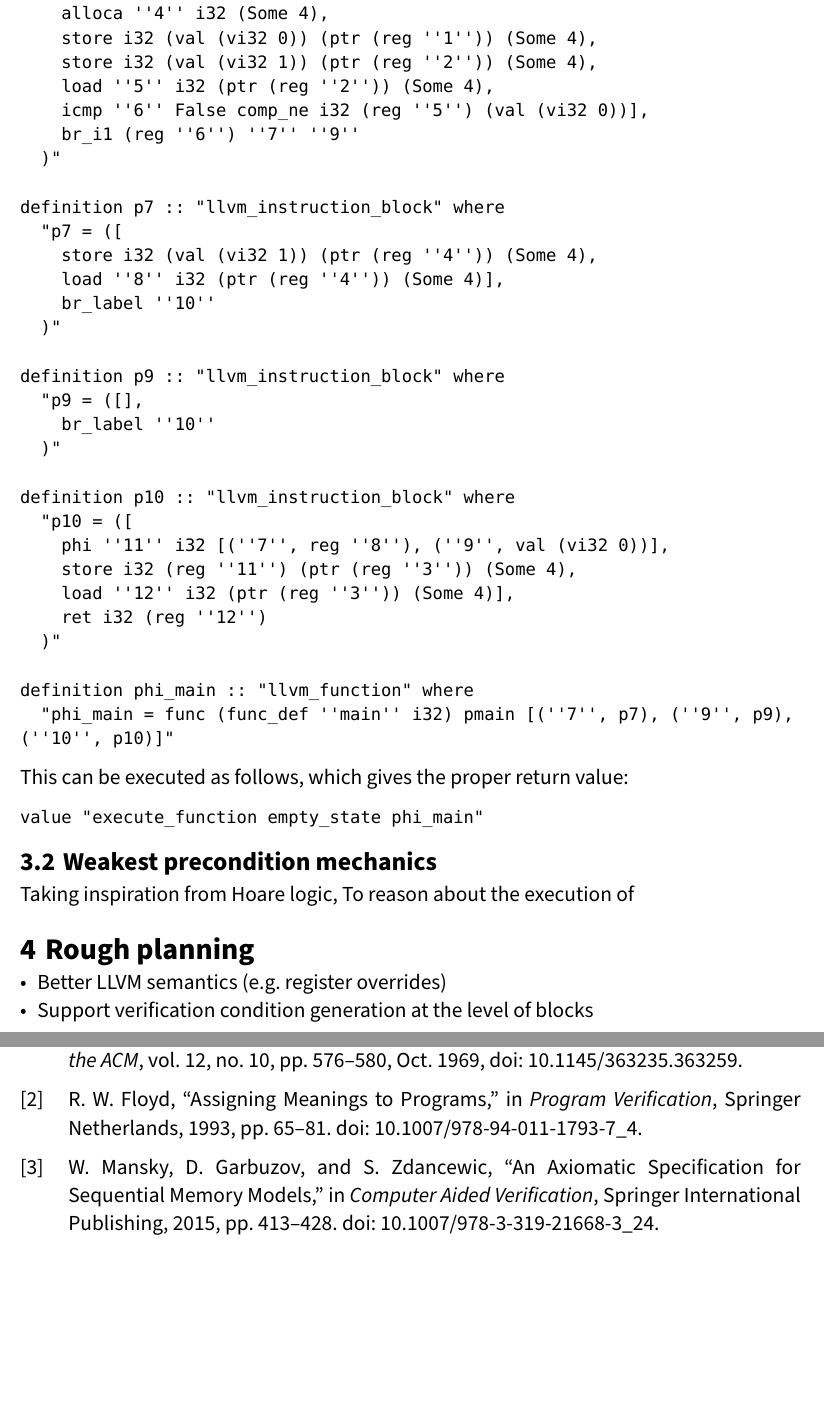
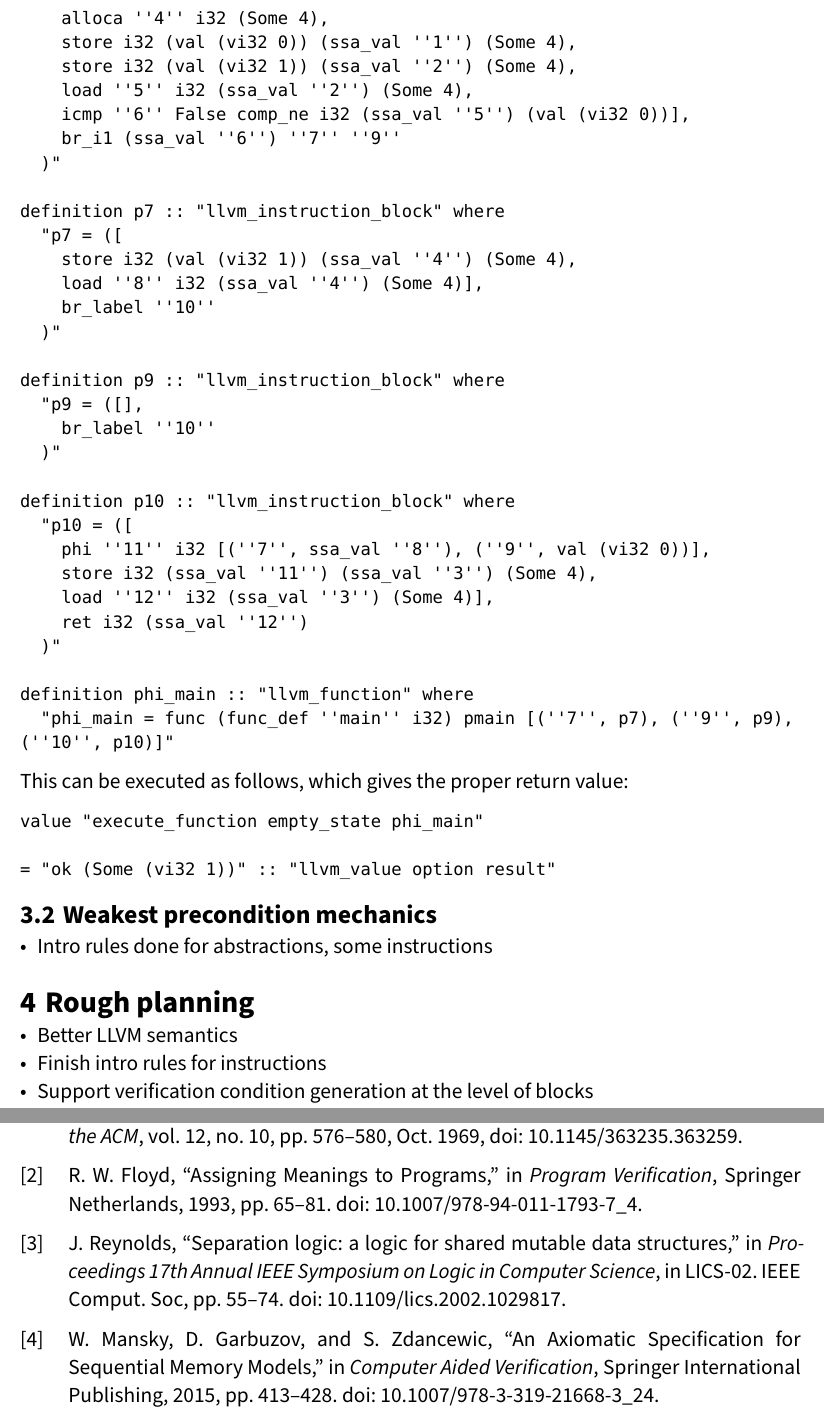
Before and after one commit to Egietje/LLVM2Isabelle, a Typst document (Proposal/main.typ, which reads Proposal/references.bib): two parts of pages 7 and 9 of 10, joined at a grey line, cut so that both start at the same text, the shorter picture padded with empty space. Compiled offline with Typst 0.15.

Commit message:
Add some more notes to document

````diff
--- a/Proposal/main.typ
+++ b/Proposal/main.typ
@@ -187,17 +186,17 @@ definition pmain :: "llvm_instruction_block" where
     alloca ''2'' i32 (Some 4),
     alloca ''3'' i32 (Some 4),
     alloca ''4'' i32 (Some 4),
-    store i32 (val (vi32 0)) (ptr (reg ''1'')) (Some 4),
-    store i32 (val (vi32 1)) (ptr (reg ''2'')) (Some 4),
-    load ''5'' i32 (ptr (reg ''2'')) (Some 4),
-    icmp ''6'' False comp_ne i32 (reg ''5'') (val (vi32 0))],
-    br_i1 (reg ''6'') ''7'' ''9''
+    store i32 (val (vi32 0)) (ssa_val ''1'') (Some 4),
+    store i32 (val (vi32 1)) (ssa_val ''2'') (Some 4),
+    load ''5'' i32 (ssa_val ''2'') (Some 4),
+    icmp ''6'' False comp_ne i32 (ssa_val ''5'') (val (vi32 0))],
+    br_i1 (ssa_val ''6'') ''7'' ''9''
   )"
 
 definition p7 :: "llvm_instruction_block" where
   "p7 = ([
-    store i32 (val (vi32 1)) (ptr (reg ''4'')) (Some 4),
-    load ''8'' i32 (ptr (reg ''4'')) (Some 4)],
+    store i32 (val (vi32 1)) (ssa_val ''4'') (Some 4),
+    load ''8'' i32 (ssa_val ''4'') (Some 4)],
     br_label ''10''
   )"
 
@@ -208,10 +207,10 @@ definition p9 :: "llvm_instruction_block" where
 
 definition p10 :: "llvm_instruction_block" where
   "p10 = ([
-    phi ''11'' i32 [(''7'', reg ''8''), (''9'', val (vi32 0))],
-    store i32 (reg ''11'') (ptr (reg ''3'')) (Some 4),
-    load ''12'' i32 (ptr (reg ''3'')) (Some 4)],
-    ret i32 (reg ''12'')
+    phi ''11'' i32 [(''7'', ssa_val ''8''), (''9'', val (vi32 0))],
+    store i32 (ssa_val ''11'') (ssa_val ''3'') (Some 4),
+    load ''12'' i32 (ssa_val ''3'') (Some 4)],
+    ret i32 (ssa_val ''12'')
   )"
 
 definition phi_main :: "llvm_function" where
@@ -221,18 +220,20 @@ definition phi_main :: "llvm_function" where
 This can be executed as follows, which gives the proper return value:
 ```isabelle
 value "execute_function empty_state phi_main"
+
+= "ok (Some (vi32 1))" :: "llvm_value option result"
 ```
 
 
 == Weakest precondition mechanics
 
-Taking inspiration from Hoare logic,
-To reason about the execution of
+- Intro rules done for abstractions, some instructions
 
 
 = Rough planning
 
-- Better LLVM semantics (e.g. register overrides)
+- Better LLVM semantics
+- Finish intro rules for instructions
 - Support verification condition generation at the level of blocks
 - Add method of specifying pre- and post-conditions for code blocks
 - Create flowchart view of code blocks
--- a/Proposal/references.bib
+++ b/Proposal/references.bib
@@ -37,6 +37,18 @@
   author = {Floyd,  Robert W.},
   year = {1993},
   pages = {65–81}
+}
+
+@inproceedings{separation-logic,
+  series = {LICS-02},
+  title = {Separation logic: a logic for shared mutable data structures},
+  url = {http://dx.doi.org/10.1109/LICS.2002.1029817},
+  DOI = {10.1109/lics.2002.1029817},
+  booktitle = {Proceedings 17th Annual IEEE Symposium on Logic in Computer Science},
+  publisher = {IEEE Comput. Soc},
+  author = {Reynolds,  J.C.},
+  pages = {55–74},
+  collection = {LICS-02}
 }
 
 @inbook{dedver-dafny,
````
Also changed, not shown: Proposal/main.pdf, Proposal/main.typ (30 more changed lines).
